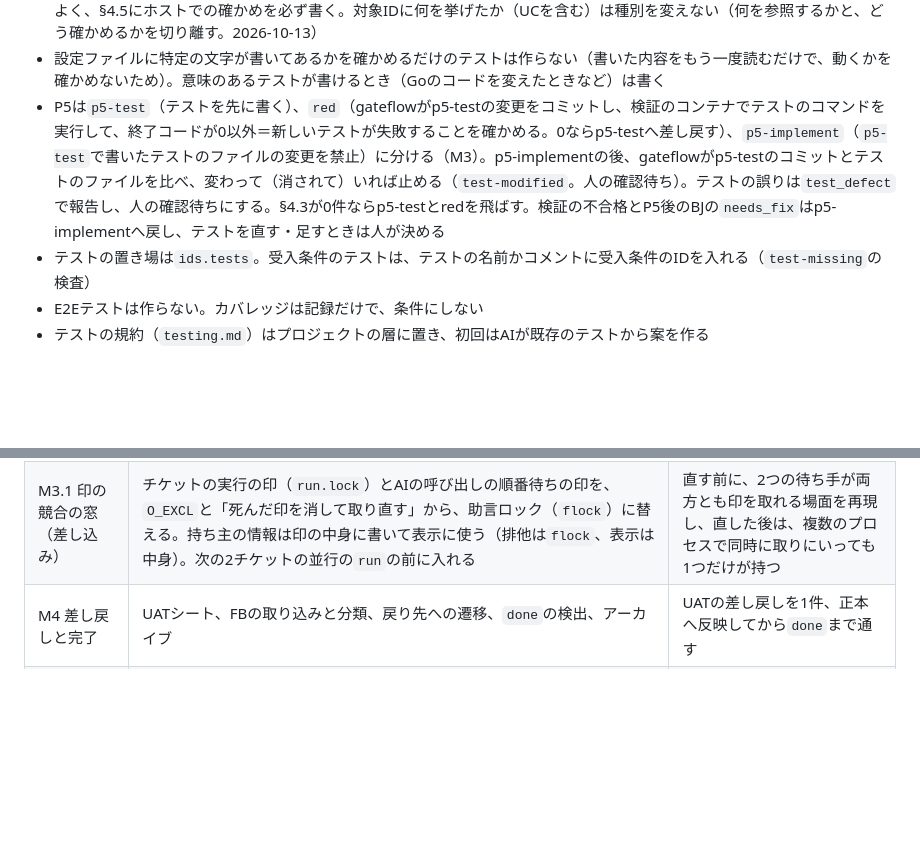
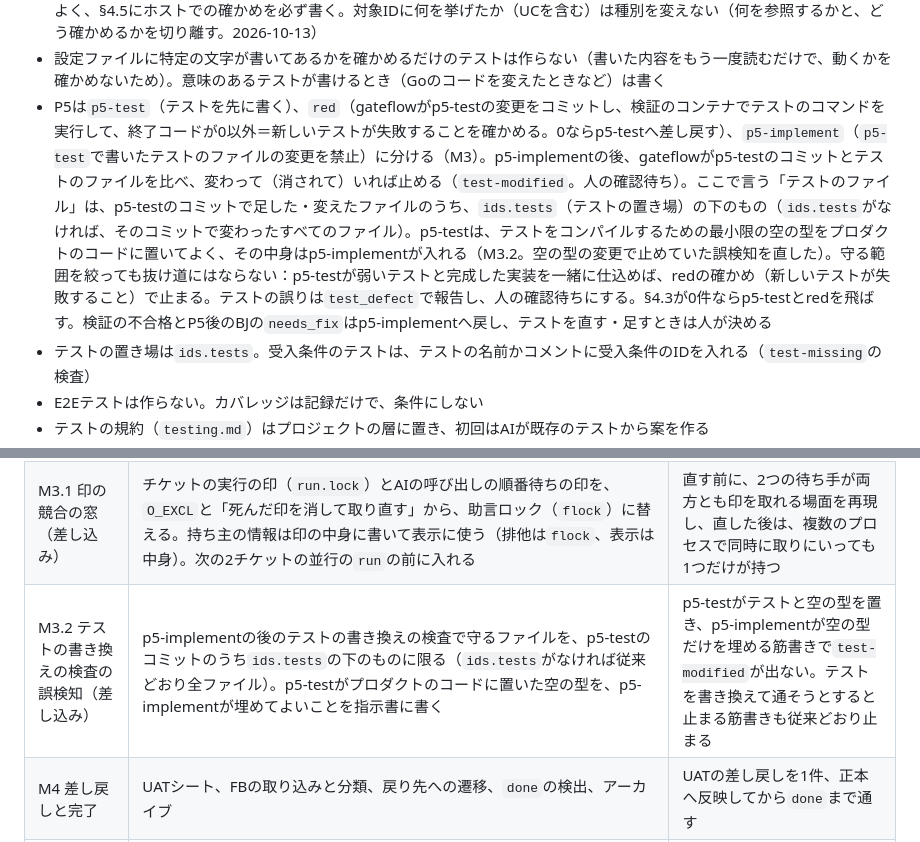
Before and after one commit to suunet/POC_ORCHESTRATOR, a Markdown page: docs/design.md, 2 parts joined by grey strips. Rendered like a GitHub page; blank space fills up the shorter version.

Commit message:
docs(M3.2): テストの書き換えの検査で守るのは ids.tests の下のファイルと定める
p5-test がテストをコンパイルさせるためにプロダクトのコードへ置いた空の型を p5-implement が埋めただけで test-modified で止まる誤検知があった（T-004 の実際の run で見つけた）。守る「テストのファイル」を、p5-test のコミットのうち ids.tests の下のもの（ids.tests がなければ従来どおり全ファイル）と定義した。絞っても抜け道にならないこと（弱いテストと完成した実装を一緒に仕込めば red で止まる）も書いた。MVP の表に M3.2 の行を足した。

```diff
--- a/docs/design.md
+++ b/docs/design.md
@@ -189,7 +189,7 @@ P2でMUST・Qにしてよいのは、要求（何を満たすか）が欠けて
 - 受入条件はユースケース仕様に節を設けて`UC-003-AC-02`の形で発番し、テストの名前かコメントにIDを入れる
 - 指示書の種別は「実装」と「基盤」の2つ（ドキュメントの種別は、UATを入れるM4で足す）。実装のチケットは受入条件とテストケースを1件以上持ち、ホストでの確かめを書いてもよい。基盤のチケットは受入条件を持たず、テストケースは0件でよく、§4.5にホストでの確かめを必ず書く。対象IDに何を挙げたか（UCを含む）は種別を変えない（何を参照するかと、どう確かめるかを切り離す。2026-10-13）
 - 設定ファイルに特定の文字が書いてあるかを確かめるだけのテストは作らない（書いた内容をもう一度読むだけで、動くかを確かめないため）。意味のあるテストが書けるとき（Goのコードを変えたときなど）は書く
-- P5は`p5-test`（テストを先に書く）、`red`（gateflowがp5-testの変更をコミットし、検証のコンテナでテストのコマンドを実行して、終了コードが0以外＝新しいテストが失敗することを確かめる。0ならp5-testへ差し戻す）、`p5-implement`（`p5-test`で書いたテストのファイルの変更を禁止）に分ける（M3）。p5-implementの後、gateflowがp5-testのコミットとテストのファイルを比べ、変わって（消されて）いれば止める（`test-modified`。人の確認待ち）。テストの誤りは`test_defect`で報告し、人の確認待ちにする。§4.3が0件ならp5-testとredを飛ばす。検証の不合格とP5後のBJの`needs_fix`はp5-implementへ戻し、テストを直す・足すときは人が決める
+- P5は`p5-test`（テストを先に書く）、`red`（gateflowがp5-testの変更をコミットし、検証のコンテナでテストのコマンドを実行して、終了コードが0以外＝新しいテストが失敗することを確かめる。0ならp5-testへ差し戻す）、`p5-implement`（`p5-test`で書いたテストのファイルの変更を禁止）に分ける（M3）。p5-implementの後、gateflowがp5-testのコミットとテストのファイルを比べ、変わって（消されて）いれば止める（`test-modified`。人の確認待ち）。ここで言う「テストのファイル」は、p5-testのコミットで足した・変えたファイルのうち、`ids.tests`（テストの置き場）の下のもの（`ids.tests`がなければ、そのコミットで変わったすべてのファイル）。p5-testは、テストをコンパイルするための最小限の空の型をプロダクトのコードに置いてよく、その中身はp5-implementが入れる（M3.2。空の型の変更で止めていた誤検知を直した）。守る範囲を絞っても抜け道にはならない：p5-testが弱いテストと完成した実装を一緒に仕込めば、redの確かめ（新しいテストが失敗すること）で止まる。テストの誤りは`test_defect`で報告し、人の確認待ちにする。§4.3が0件ならp5-testとredを飛ばす。検証の不合格とP5後のBJの`needs_fix`はp5-implementへ戻し、テストを直す・足すときは人が決める
 - テストの置き場は`ids.tests`。受入条件のテストは、テストの名前かコメントに受入条件のIDを入れる（`test-missing`の検査）
 - E2Eテストは作らない。カバレッジは記録だけで、条件にしない
 - テストの規約（`testing.md`）はプロジェクトの層に置き、初回はAIが既存のテストから案を作る
@@ -367,6 +367,7 @@ MVPは「HYDRAを要件から作り直すのに最低限必要な機能」とし
 | M2.9 並行の仕上げと小改善（完了。2026-10-16） | AIの呼び出しの順番待ち（認証ボリュームごと、ホスト全体の印。`login`も対象で、待つときは画面に出す）。プロキシの名前とネットワークの別名をチケットごとにし、後片付けは自分の分だけ。mainとのIDの重複を、取り込みの前（合わせた木）と`done`で検査。BJの出力から`questions`をなくしQの指摘に`options`。P5の出力に`verify`。P3にホストのOS。監視のUIの本文を`io.ReadFull`で読む | 2つのチケットを同時に`run`して（ダミーのAI）、AIの呼び出しが重ならず、プロキシが互いに消されない |
 | M3 検証を固める | ID整合チェック（受入条件のテスト、確かめ方のない非機能要求）、P5の2分割（p5-test・red・p5-implementとテストの書き換えの検査）、必須と推奨（`levels`）、`touchMap`、DBなどのサービス（共有方式。composeのサービスを内部ネットワークと、検証のコンテナだけが届く専用のネットワークへ）、ダミーのAIの筋書きの補強（本物のDockerとgitを通す試験）、観点表の受け皿。規約の目次はM2で済んだ | テストを書き換えて通そうとした場合に止まることを、わざと起こして確認 |
 | M3.1 印の競合の窓（差し込み） | チケットの実行の印（`run.lock`）とAIの呼び出しの順番待ちの印を、`O_EXCL`と「死んだ印を消して取り直す」から、助言ロック（`flock`）に替える。持ち主の情報は印の中身に書いて表示に使う（排他は`flock`、表示は中身）。次の2チケットの並行の`run`の前に入れる | 直す前に、2つの待ち手が両方とも印を取れる場面を再現し、直した後は、複数のプロセスで同時に取りにいっても1つだけが持つ |
+| M3.2 テストの書き換えの検査の誤検知（差し込み） | p5-implementの後のテストの書き換えの検査で守るファイルを、p5-testのコミットのうち`ids.tests`の下のものに限る（`ids.tests`がなければ従来どおり全ファイル）。p5-testがプロダクトのコードに置いた空の型を、p5-implementが埋めてよいことを指示書に書く | p5-testがテストと空の型を置き、p5-implementが空の型だけを埋める筋書きで`test-modified`が出ない。テストを書き換えて通そうとすると止まる筋書きも従来どおり止まる |
 | M4 差し戻しと完了 | UATシート、FBの取り込みと分類、戻り先への遷移、`done`の検出、アーカイブ | UATの差し戻しを1件、正本へ反映してから`done`まで通す |
 | M5 入口 | `new`、要件依頼書のスキル、`new --from` | 要件依頼書から`draft`を始められる |
 | M6 仕上げ | 通知、`watch`、`setup`、Cursorのアダプタ、バージョンの警告、`render`、機能要求の生成 | 本業のプロジェクトに`setup`で導入できる |
```
